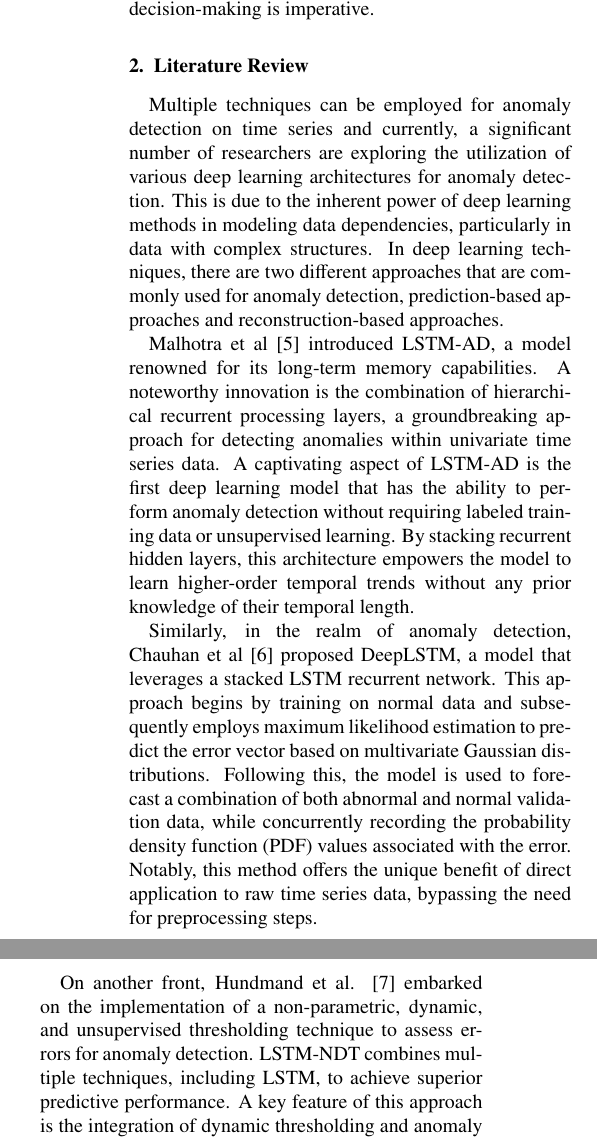
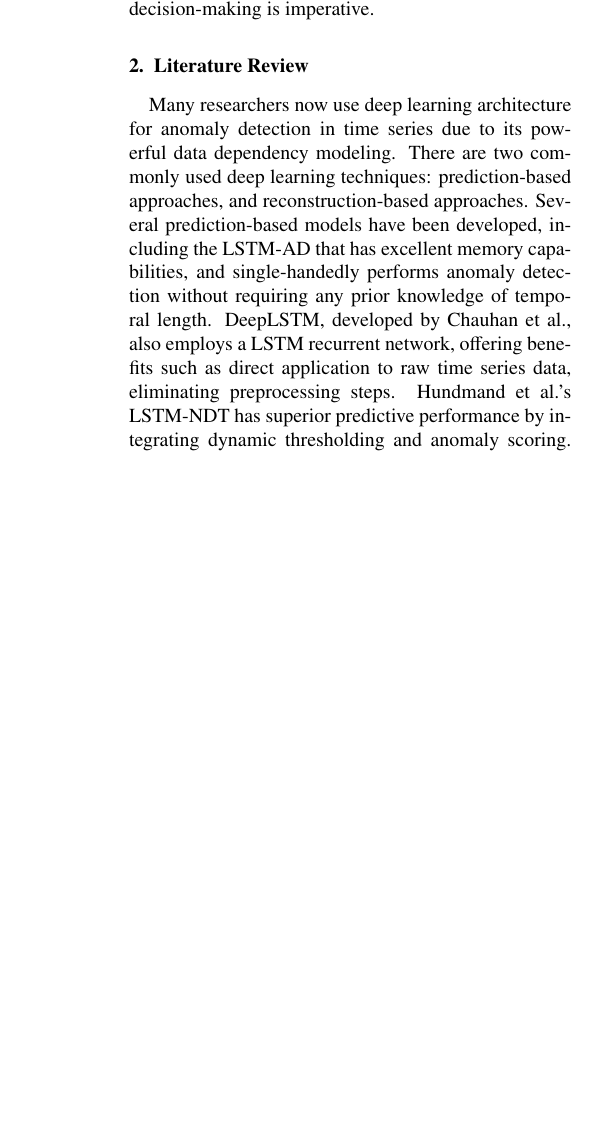
Before and after one commit to Radityofajar/PaperGas, a LaTeX paper (elsarticle-template.tex): two parts of the columns of page 2 of 6 before the commit and part of one column of page 2 of 5 after it, the two joined at a grey line, cut so that both start at the same text, the shorter picture padded with empty space. Compiled offline with pdfLaTeX.

Commit message:
Update elsarticle-template.tex

```diff
--- a/elsarticle-template.tex
+++ b/elsarticle-template.tex
@@ -162,14 +162,7 @@ In response to these challenges, this study aims to contribute to the field of a
 The proposed hybrid approach combines Convolutional Long Short-Term Memory with non-parametric dynamic thresholding (ConvLSTM-DT) for prediction-based anomaly detection and utilizes fine-tuned GPT-4 for LLM-based explainability. This hybrid approach is essential to address the aforementioned limitations and enhance the interpretability and adaptability of anomaly detection models. It not only facilitates anomaly detection across a variety of sensors but also provides human-understandable explanations and potential solutions for addressing anomaly situations. This makes it a powerful tool for real-world implementation where swift decision-making is imperative.
 
 \section{Literature Review}\label{sec2}
-Multiple techniques can be employed for anomaly detection on time series and currently, a significant number of researchers are exploring the utilization of various deep learning architectures for anomaly detection. This is due to the inherent power of deep learning methods in modeling data dependencies, particularly in data with complex structures. In deep learning techniques, there are two different approaches that are commonly used for anomaly detection, prediction-based approaches and reconstruction-based approaches.
+Many researchers now use deep learning architecture for anomaly detection in time series due to its powerful data dependency modeling. There are two commonly used deep learning techniques: prediction-based approaches, and reconstruction-based approaches. Several prediction-based models have been developed, including the LSTM-AD that has excellent memory capabilities, and single-handedly performs anomaly detection without requiring any prior knowledge of temporal length. DeepLSTM, developed by Chauhan et al., also employs a LSTM recurrent network, offering benefits such as direct application to raw time series data, eliminating preprocessing steps. Hundmand et al.'s LSTM-NDT has superior predictive performance by integrating dynamic thresholding and anomaly scoring. Lastly, TCN-AE and GANF are used for prediction-based anomaly detection and spatial feature correlations respectively.
 
-Malhotra et al [5] introduced LSTM-AD, a model renowned for its long-term memory capabilities. A noteworthy innovation is the combination of hierarchical recurrent processing layers, a groundbreaking approach for detecting anomalies within univariate time series data. A captivating aspect of LSTM-AD is the first deep learning model that has the ability to perform anomaly detection without requiring labeled training data or unsupervised learning. By stacking recurrent hidden layers, this architecture empowers the model to learn higher-order temporal trends without any prior knowledge of their temporal length.
+Reconstruction-based approaches, on the other hand, such as Autoencoders (AE), LSTM-AE, and LSTM Variational Autoencoders (LSTM-VAE), have also been acknowledged. Unlike prediction-based anomaly detection, these approaches involve recreating the original input through a latent low-dimension representation, ideal for capturing collective anomalies.
 
-Similarly, in the realm of anomaly detection, Chauhan et al [6] proposed DeepLSTM, a model that leverages a stacked LSTM recurrent network. This approach begins by training on normal data and subsequently employs maximum likelihood estimation to predict the error vector based on multivariate Gaussian distributions. Following this, the model is used to forecast a combination of both abnormal and normal validation data, while concurrently recording the probability density function (PDF) values associated with the error. Notably, this method offers the unique benefit of direct application to raw time series data, bypassing the need for preprocessing steps.
-
-On another front, Hundmand et al. [7] embarked on the implementation of a non-parametric, dynamic, and unsupervised thresholding technique to assess errors for anomaly detection. LSTM-NDT combines multiple techniques, including LSTM, to achieve superior predictive performance. A key feature of this approach is the integration of dynamic thresholding and anomaly scoring, both of which can be automatically adjusted to accommodate the diverse, unstable, and noisy characteristics often encountered in dynamic data.
-
-Thill et al [8] introduced the Temporal Convolution Network coupled with an autoencoder framework (TCN-AE), for prediction-based anomaly detection. In contrast to a vanilla autoencoder, TCN-AE replaces the dense layer architecture with a more potent and flexible CNN architecture, making it adaptable to varying input sizes. This architecture incorporates two temporal convolutional networks (TCNs)[9] for both encoding and decoding processes. Concurrently, Dai et al [10] developed the Graph-Augmented Normalizing Flow (GANF) as an anomaly detection framework, grounded in graph neural networks (GNNs), to harness spatial feature correlations. Normalizing flow functions as a profound generative model in unsupervised learning, enabling the investigation of the inherent data distribution and addressing the issue of limited labels. GANF is cast as a Bayesian model, offering an estimate of the density for each data instance. This estimation aligns with the hypothesis that anomalies are more likely to be found in low-density regions.
-
-In the case of reconstruction-based approaches, models such as Autoencoders (AE), LSTM-AE, and LSTM Variational Autoencoders (LSTM-VAE) have gained recognition. In contrast to prediction-based anomaly detection, which typically relies on identifying anomalies through deviations between actual and predicted values, this approach involves learning a latent low-dimensional representation to reconstruct the original input. Consequently, reconstruction-based approaches are often better suited for capturing contextual and collective anomalies[11].
```
Also changed, not shown: elsarticle-template.tex (11 more changed lines).
